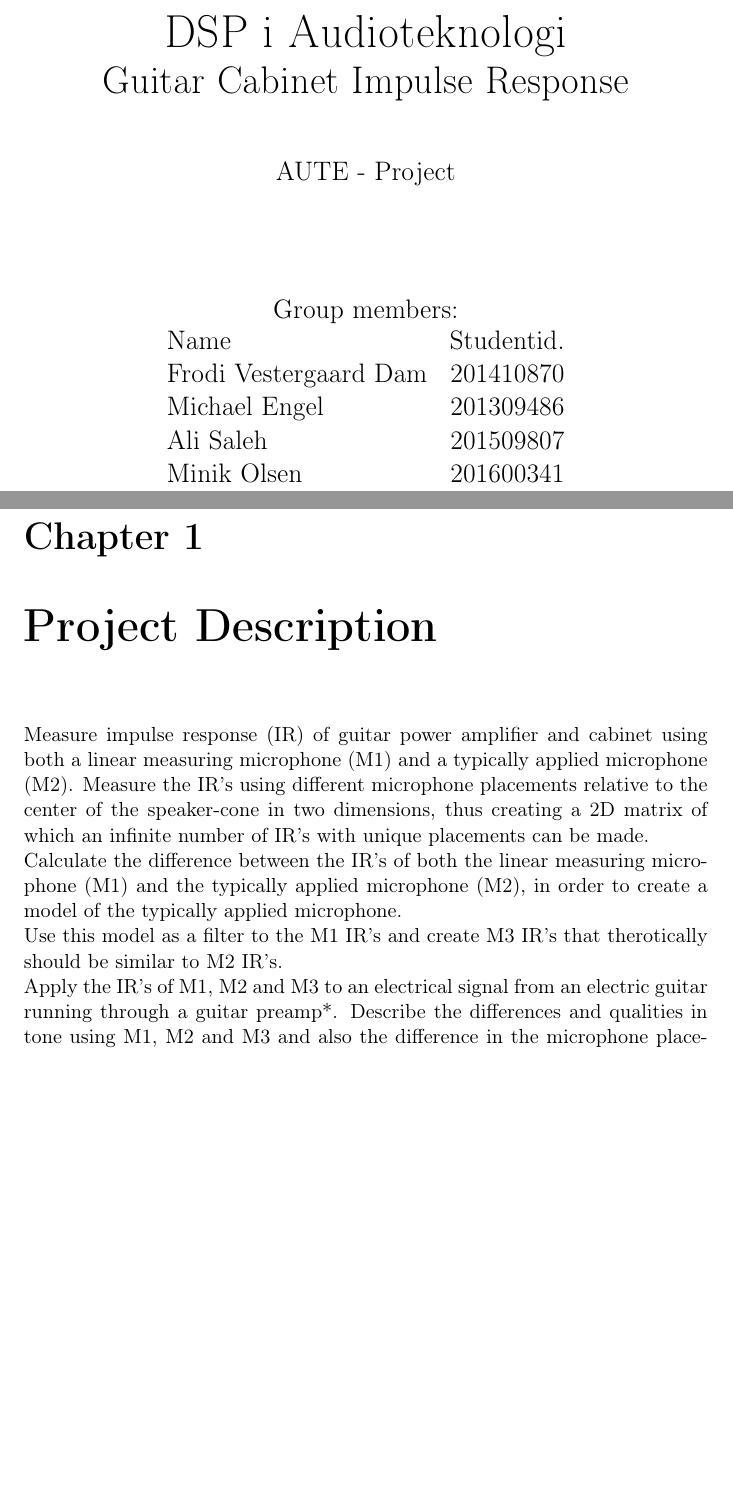
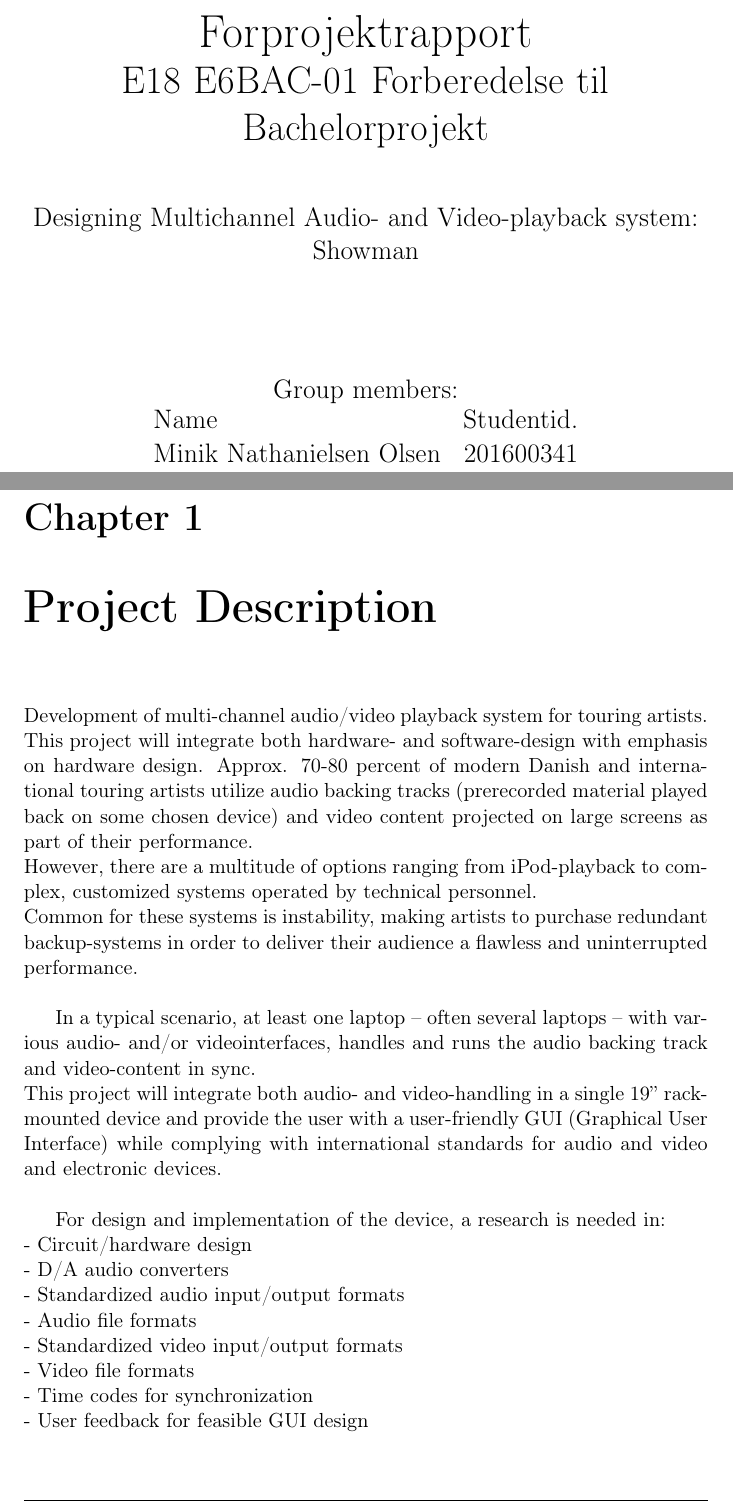
Before and after one commit to MinikOlsenLyd/Forprojektrapport, a LaTeX document (tex/main.tex, which reads tex/config.tex, tex/sections/project_description.tex): two parts of pages 1 and 3 of 4 before the commit and two parts of pages 1 and 3 of 9 after it, joined at a grey line, cut at the place of the change, the shorter picture padded with empty space. Compiled offline with pdfLaTeX.

Commit message:
Git updated
Git and LaTeX updated.

```diff
--- a/tex/config.tex
+++ b/tex/config.tex
@@ -1,4 +1,3 @@
 %configurationfile
 \pagestyle{AuHandin}
 
-\title{Guitar Cabinet Impulse Response}
@@ -11,3 +11,4 @@
 %Skole/Universitetets navn
 \SetUniversity{Aarhus University}
 %Projektnavn
+\SetProject{Designing Multichannel Audio- and Video-playback system: Showman}
@@ -15,8 +15,8 @@
 %Produktnavn
-\SetProductname{DSP i Audioteknologi}
+\SetProductname{Forprojektrapport}
 %Gruppe Nummer
 %\SetGroupNumber{5}
 %Add the names of all the members in the group, can handle 1 to 8 members, names are added one per set of [], that means if only 1 person should be the author of this document, only one set of brackets [] are needed.
-\GroupMemberNames[Frodi Vestergaard Dam][Michael Engel][Ali Saleh][Minik Olsen]{}
+\GroupMemberNames[Minik Nathanielsen Olsen]{}
 %add student numbers of the students, must have the exact same order as the names listed above.
-\GroupMemberStudentNo[201410870][201309486][201509807][201600341]{}
+\GroupMemberStudentNo[201600341]{}
--- a/tex/sections/project_description.tex
+++ b/tex/sections/project_description.tex
@@ -1,6 +1,25 @@
 \chapter{Project Description}
-Measure impulse response (IR) of guitar power amplifier and cabinet using both a linear measuring microphone (M1) and a typically applied microphone (M2). Measure the IR’s using different microphone placements relative to the center of the speaker-cone in two dimensions, thus creating a 2D matrix of which an infinite number of IR’s with unique placements can be made. \\
-Calculate the difference between the IR’s of both the linear measuring microphone (M1) and the typically applied microphone (M2), in order to create a model of the typically applied microphone. \\
-Use this model as a filter to the M1 IR’s and create M3 IR’s that therotically should be similar to M2 IR’s. \\
-Apply the IR’s of M1, M2 and M3 to an electrical signal from an electric guitar running through a guitar preamp*. Describe the differences and qualities in tone using M1, M2 and M3 and also the difference in the microphone placement. \\
-Finally attempt to tweak one or more of the IR’s to create an IR that sounds as good as possible.
+Development of multi-channel audio/video playback system for touring artists. This project will
+integrate both hardware- and software-design with emphasis on hardware design.
+Approx. 70-80 percent of modern Danish and international touring artists utilize audio backing tracks
+(prerecorded material played back on some chosen device) and video content projected on large
+screens as part of their performance. \\
+However, there are a multitude of options ranging from iPod-playback to complex, customized
+systems operated by technical personnel. \\
+Common for these systems is instability, making artists to purchase redundant backup-systems in
+order to deliver their audience a flawless and uninterrupted performance. \newline
+
+In a typical scenario, at least one laptop – often several laptops – with various audio- and/or videointerfaces, handles and runs the audio backing track and video-content in sync. \\
+This project will integrate both audio- and video-handling in a single 19” rack-mounted device and
+provide the user with a user-friendly GUI (Graphical User Interface) while complying with
+international standards for audio and video and electronic devices. \newline
+
+For design and implementation of the device, a research is needed in: \\
+- Circuit/hardware design \\
+- D/A audio converters \\
+- Standardized audio input/output formats \\
+- Audio file formats \\
+- Standardized video input/output formats \\
+- Video file formats \\
+- Time codes for synchronization \\
+- User feedback for feasible GUI design \newline
```
Also changed, not shown: tex/main.tex (+4 -3 lines), tex/sections/project_expectations.tex (added, +2 -0 lines), tex/sections/project_plan.tex (added, +2 -0 lines), tex/sections/project_research.tex (added, +2 -0 lines), tex/sections/requirement_specification.tex (added, +2 -0 lines), tex/main.pdf, tex/config.tex (4 more changed lines), tex/sections/project_description.tex (13 more changed lines), 1 other file.
